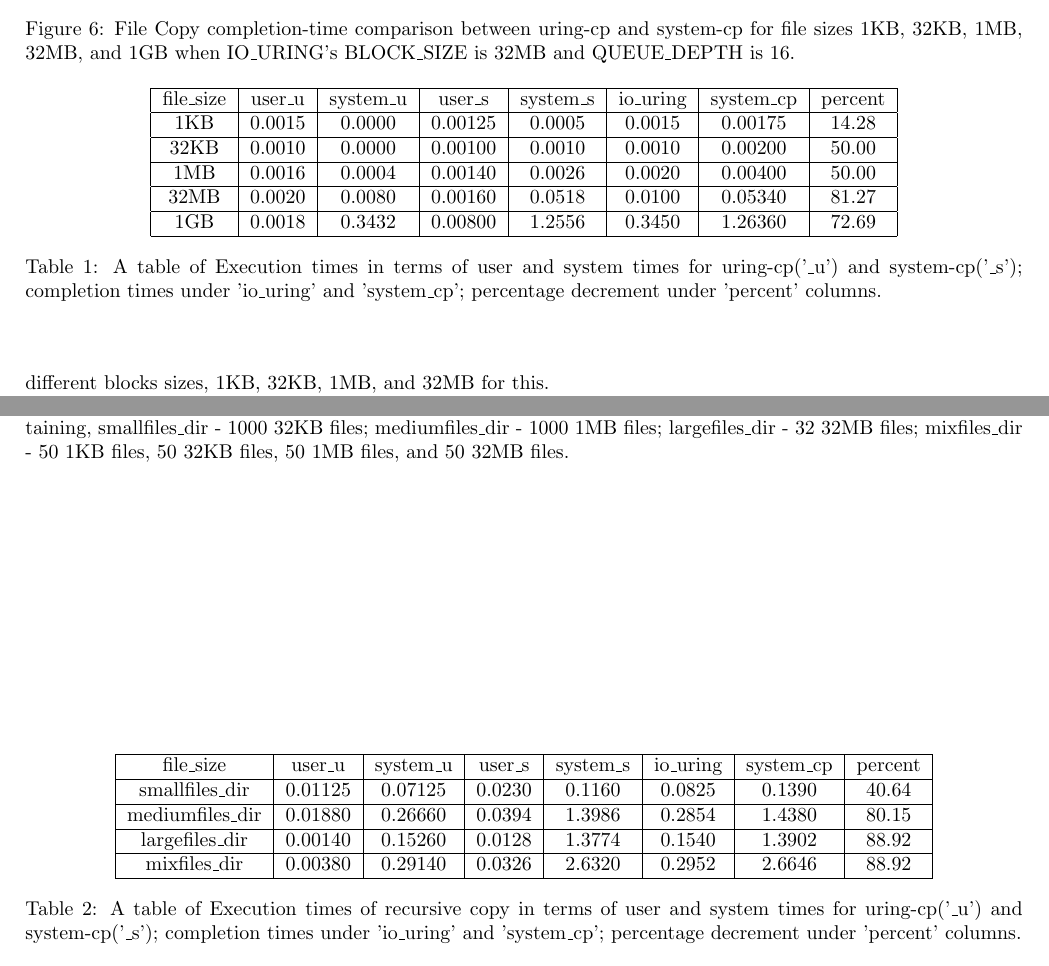
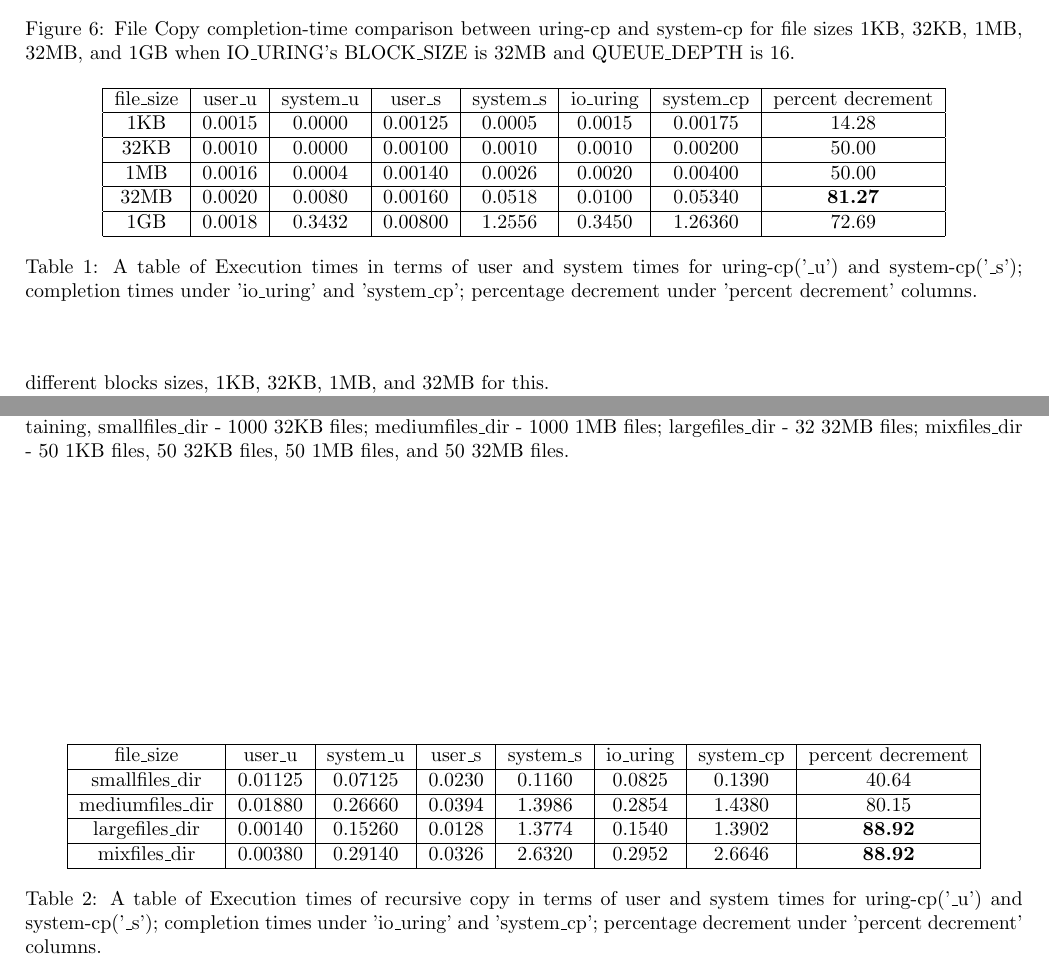
Before and after one commit to chintadinesh/adv_os-project, a LaTeX document (latex/main.tex): two parts of pages 6 and 7 of 8, joined at a grey line, cut so that both start at the same text. Compiled offline with pdfLaTeX.

Commit message:
report corrections

```diff
--- a/latex/main.tex
+++ b/latex/main.tex
@@ -271,7 +271,7 @@ actual data transfer.
 \begin{tabular}{|c|c|c|c|c|c|c|c|}
 
     \hline
-    file\_size & user\_u & system\_u & user\_s & system\_s & io\_uring & system\_cp & percent \\
+    file\_size & user\_u & system\_u & user\_s & system\_s & io\_uring & system\_cp & percent decrement\\
     \hline
     1KB    &   0.0015  & 0.0000 &0.00125 &  0.0005  & 0.0015 &  0.00175 &14.28 \\
     \hline
@@ -279,7 +279,7 @@ actual data transfer.
     \hline
     1MB    &   0.0016  & 0.0004 &0.00140 &  0.0026  & 0.0020 &  0.00400 &50.00 \\
     \hline
-    32MB   &   0.0020  & 0.0080 &0.00160 &  0.0518  & 0.0100 &  0.05340 &81.27 \\
+    32MB   &   0.0020  & 0.0080 &0.00160 &  0.0518  & 0.0100 &  0.05340 &\textbf{81.27} \\
     \hline
     1GB    &   0.0018  & 0.3432 &0.00800 &  1.2556  & 0.3450 &  1.26360 &72.69 \\
     \hline
@@ -287,7 +287,7 @@ actual data transfer.
 \end{tabular}
 \caption{\label{tab:widgets}A table of Execution times in terms of user and system times for uring-cp('\_u')
 and system-cp('\_s'); completion times under 'io\_uring' and 'system\_cp'; percentage decrement under
-'percent' columns.}
+'percent decrement' columns.}
 \vspace{0.5cm}
 \end{table}
 
@@ -307,22 +307,22 @@ and system-cp('\_s'); completion times under 'io\_uring' and 'system\_cp'; perce
 \begin{tabular}{|c|c|c|c|c|c|c|c|c|}
 
     \hline
-    file\_size & user\_u & system\_u & user\_s & system\_s & io\_uring & system\_cp & percent \\
+    file\_size & user\_u & system\_u & user\_s & system\_s & io\_uring & system\_cp & percent decrement\\
     \hline
     smallfiles\_dir  &0.01125 & 0.07125& 0.0230 &  0.1160  & 0.0825 &   0.1390  &  40.64\\
     \hline
     mediumfiles\_dir &0.01880 & 0.26660& 0.0394 &  1.3986  & 0.2854 &   1.4380  &  80.15\\
     \hline
-    largefiles\_dir  &0.00140 & 0.15260& 0.0128 &  1.3774  & 0.1540 &   1.3902  &  88.92\\
+    largefiles\_dir  &0.00140 & 0.15260& 0.0128 &  1.3774  & 0.1540 &   1.3902  &  \textbf{88.92}\\
     \hline
-    mixfiles\_dir    &0.00380 & 0.29140& 0.0326 &  2.6320  & 0.2952 &   2.6646  &  88.92\\
+    mixfiles\_dir    &0.00380 & 0.29140& 0.0326 &  2.6320  & 0.2952 &   2.6646  &  \textbf{88.92}\\
     \hline
 
 \end{tabular}
 \caption{\label{tab:widgets}A table of Execution times of recursive copy
 in terms of user and system times for uring-cp('\_u')
 and system-cp('\_s'); completion times under 'io\_uring' and 'system\_cp'; percentage decrement under
-'percent' columns.}
+'percent decrement' columns.}
 \vspace{0.5cm}
 \end{table}
 
```
Also changed, not shown: latex/main.pdf.
